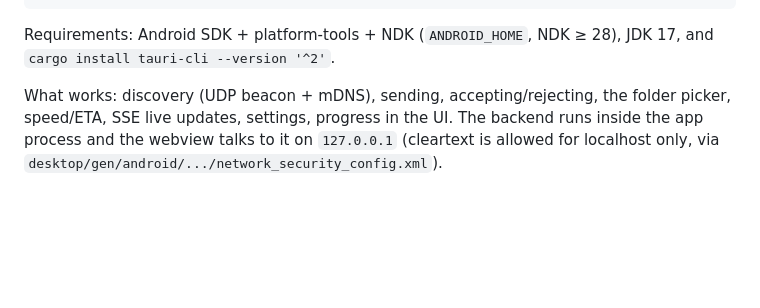
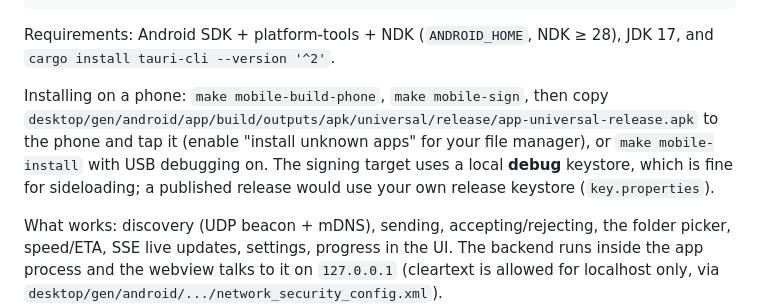
Before and after one commit to 000jd/LanDrop, a Markdown page: README.md, the part around the change. Drawn GitHub-style; blank space fills up the shorter version.

Commit message:
README: how to install the Android APK on a phone
Co-authored-by: CommandCodeBot <noreply@commandcode.ai>

```diff
--- a/README.md
+++ b/README.md
@@ -142,6 +142,13 @@ make mobile-dev            # run with live reload
 
 Requirements: Android SDK + platform-tools + NDK (`ANDROID_HOME`, NDK ≥ 28),
 JDK 17, and `cargo install tauri-cli --version '^2'`.
+
+Installing on a phone: `make mobile-build-phone`, `make mobile-sign`, then copy
+`desktop/gen/android/app/build/outputs/apk/universal/release/app-universal-release.apk`
+to the phone and tap it (enable "install unknown apps" for your file manager),
+or `make mobile-install` with USB debugging on. The signing target uses a local
+**debug** keystore, which is fine for sideloading; a published release would use
+your own release keystore (`key.properties`).
 
 What works: discovery (UDP beacon + mDNS), sending, accepting/rejecting, the
 folder picker, speed/ETA, SSE live updates, settings, progress in the UI. The
```
